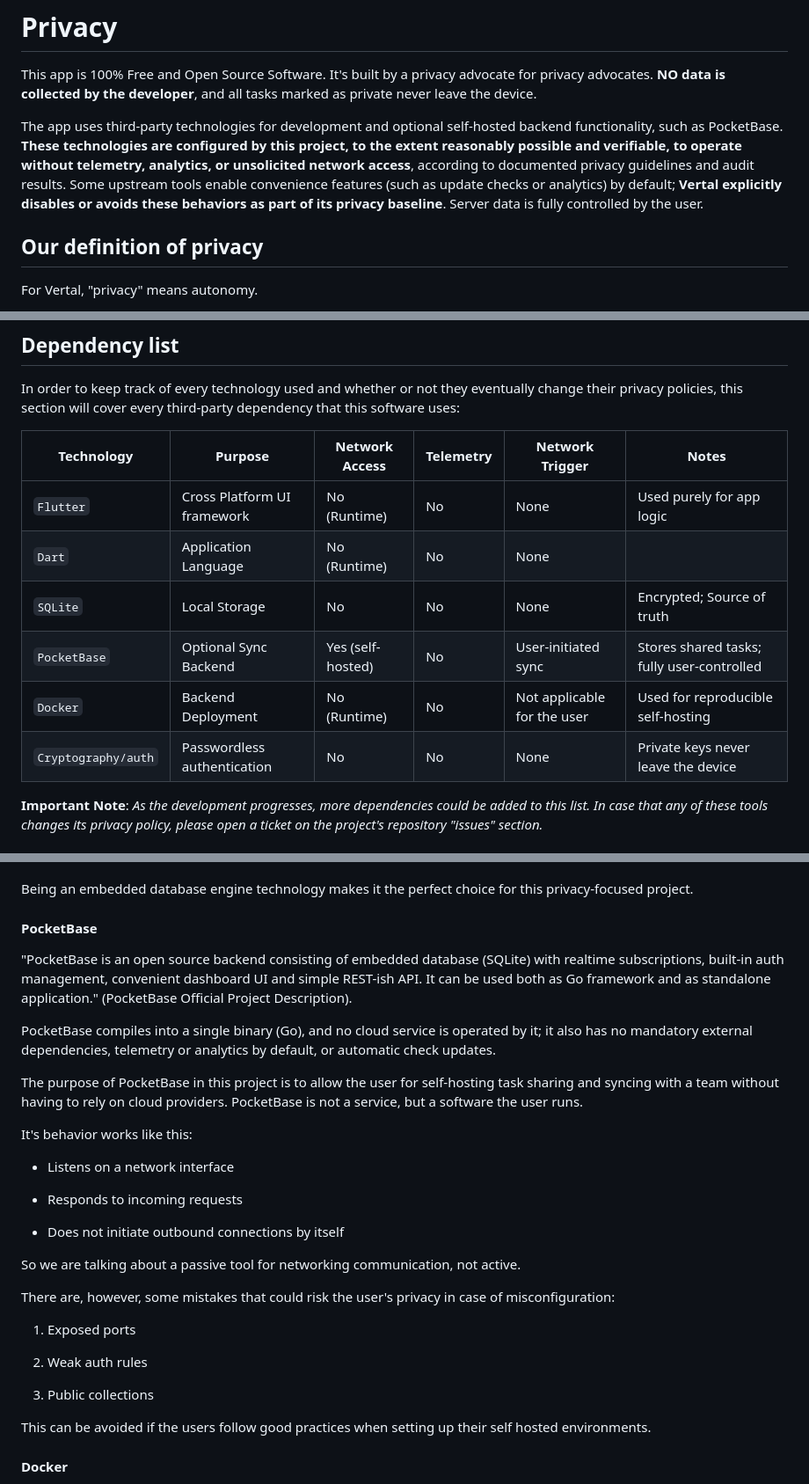
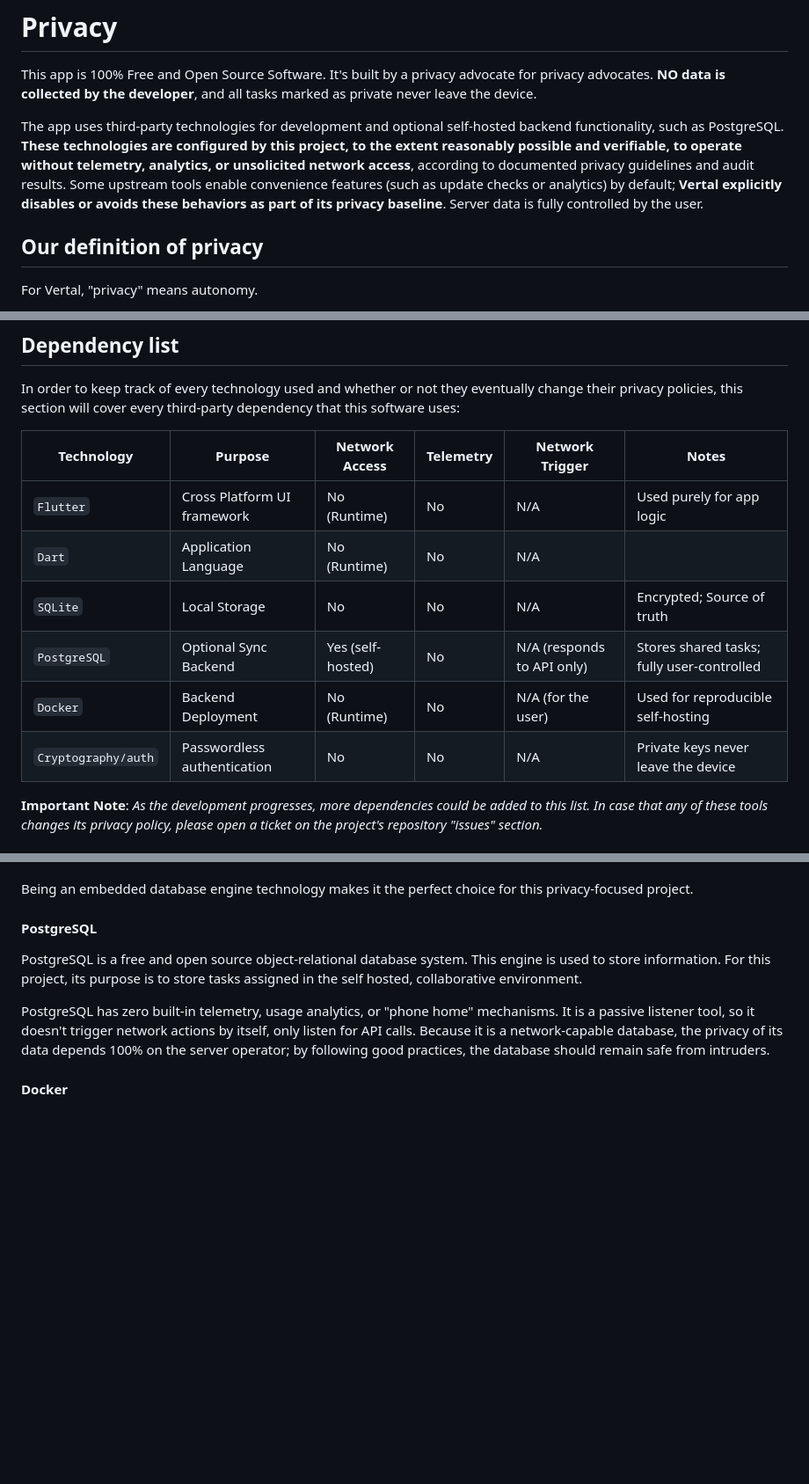
Before and after one commit to fabrizio3443/vertal-task-manager, a Markdown page: docs/features/privacy.md, 3 parts joined by grey strips. Shown at 88% size. Rendered like a GitHub page; blank space fills up the shorter version.

Commit message:
docs(privacy): update manifest with PostgreSQL privacy baseline

```diff
--- a/docs/features/privacy.md
+++ b/docs/features/privacy.md
@@ -2,7 +2,7 @@
 
 This app is 100% Free and Open Source Software. It's built by a privacy advocate for privacy advocates. **NO data is collected by the developer**, and all tasks marked as private never leave the device.
 
-The app uses third-party technologies for development and optional self-hosted backend functionality, such as PocketBase. **These technologies are configured by this project, to the extent reasonably possible and verifiable, to operate without telemetry, analytics, or unsolicited network access**, according to documented privacy guidelines and audit results. Some upstream tools enable convenience features (such as update checks or analytics) by default; **Vertal explicitly disables or avoids these behaviors as part of its privacy baseline**. Server data is fully controlled by the user.
+The app uses third-party technologies for development and optional self-hosted backend functionality, such as PostgreSQL. **These technologies are configured by this project, to the extent reasonably possible and verifiable, to operate without telemetry, analytics, or unsolicited network access**, according to documented privacy guidelines and audit results. Some upstream tools enable convenience features (such as update checks or analytics) by default; **Vertal explicitly disables or avoids these behaviors as part of its privacy baseline**. Server data is fully controlled by the user.
 
 ## Our definition of privacy
 
@@ -24,12 +24,12 @@ In order to keep track of every technology used and whether or not they eventual
 
 |Technology         |Purpose                     |Network Access   | Telemetry |Network Trigger             |Notes                                     |
 |-------------------|----------------------------|-----------------|-----------|----------------------------|------------------------------------------|
-|`Flutter`          |Cross Platform UI framework |No (Runtime)     |No         |None                        |Used purely for app logic                 |
-|`Dart`             |Application Language        |No (Runtime)     |No         |None                        |                                          |
-|`SQLite`           |Local Storage               |No               |No         |None                        |Encrypted; Source of truth                |
-|`PocketBase`       |Optional Sync Backend       |Yes (self-hosted)|No         |User-initiated sync         |Stores shared tasks; fully user-controlled|
-|`Docker`           |Backend Deployment          |No (Runtime)     |No         |Not applicable for the user |Used for reproducible self-hosting        |
-|`Cryptography/auth`|Passwordless authentication |No               |No         |None                        |Private keys never leave the device       |
+|`Flutter`          |Cross Platform UI framework |No (Runtime)     |No         |N/A                         |Used purely for app logic                 |
+|`Dart`             |Application Language        |No (Runtime)     |No         |N/A                         |                                          |
+|`SQLite`           |Local Storage               |No               |No         |N/A                         |Encrypted; Source of truth                |
+|`PostgreSQL`       |Optional Sync Backend       |Yes (self-hosted)|No         |N/A (responds to API only)  |Stores shared tasks; fully user-controlled|
+|`Docker`           |Backend Deployment          |No (Runtime)     |No         |N/A (for the user)          |Used for reproducible self-hosting        |
+|`Cryptography/auth`|Passwordless authentication |No               |No         |N/A                        |Private keys never leave the device       |
 
 
 **Important Note**: *As the development progresses, more dependencies could be added to this list. In case that any of these tools changes its privacy policy, please open a ticket on the project's repository "issues" section.*
@@ -86,33 +86,11 @@ And it's a good fit because:
 
 Being an embedded database engine technology makes it the perfect choice for this privacy-focused project.
 
-#### PocketBase
+#### PostgreSQL
 
-"PocketBase is an open source backend consisting of embedded database (SQLite) with realtime subscriptions, built-in auth management, convenient dashboard UI and simple REST-ish API. It can be used both as Go framework and as standalone application." (PocketBase Official Project Description).
+PostgreSQL is a free and open source object-relational database system. This engine is used to store information. For this project, its purpose is to store tasks assigned in the self hosted, collaborative environment.
 
-PocketBase compiles into a single binary (Go), and no cloud service is operated by it; it also has no mandatory external dependencies, telemetry or analytics by default, or automatic check updates.
-
-The purpose of PocketBase in this project is to allow the user for self-hosting task sharing and syncing with a team without having to rely on cloud providers. PocketBase is not a service, but a software the user runs.
-
-It's behavior works like this:
-
-- Listens on a network interface
-
-- Responds to incoming requests
-
-- Does not initiate outbound connections by itself
-
-So we are talking about a passive tool for networking communication, not active.
-
-There are, however, some mistakes that could risk the user's privacy in case of misconfiguration:
-
-1. Exposed ports
-
-2. Weak auth rules
-
-3. Public collections
-
-This can be avoided if the users follow good practices when setting up their self hosted environments.
+PostgreSQL has zero built-in telemetry, usage analytics, or "phone home"  mechanisms. It is a passive listener tool, so it doesn't trigger network actions by itself, only listen for API calls. Because it is a network-capable database, the privacy of its data depends 100% on the server operator; by following good practices, the database should remain safe from intruders.
 
 #### Docker
 
```
